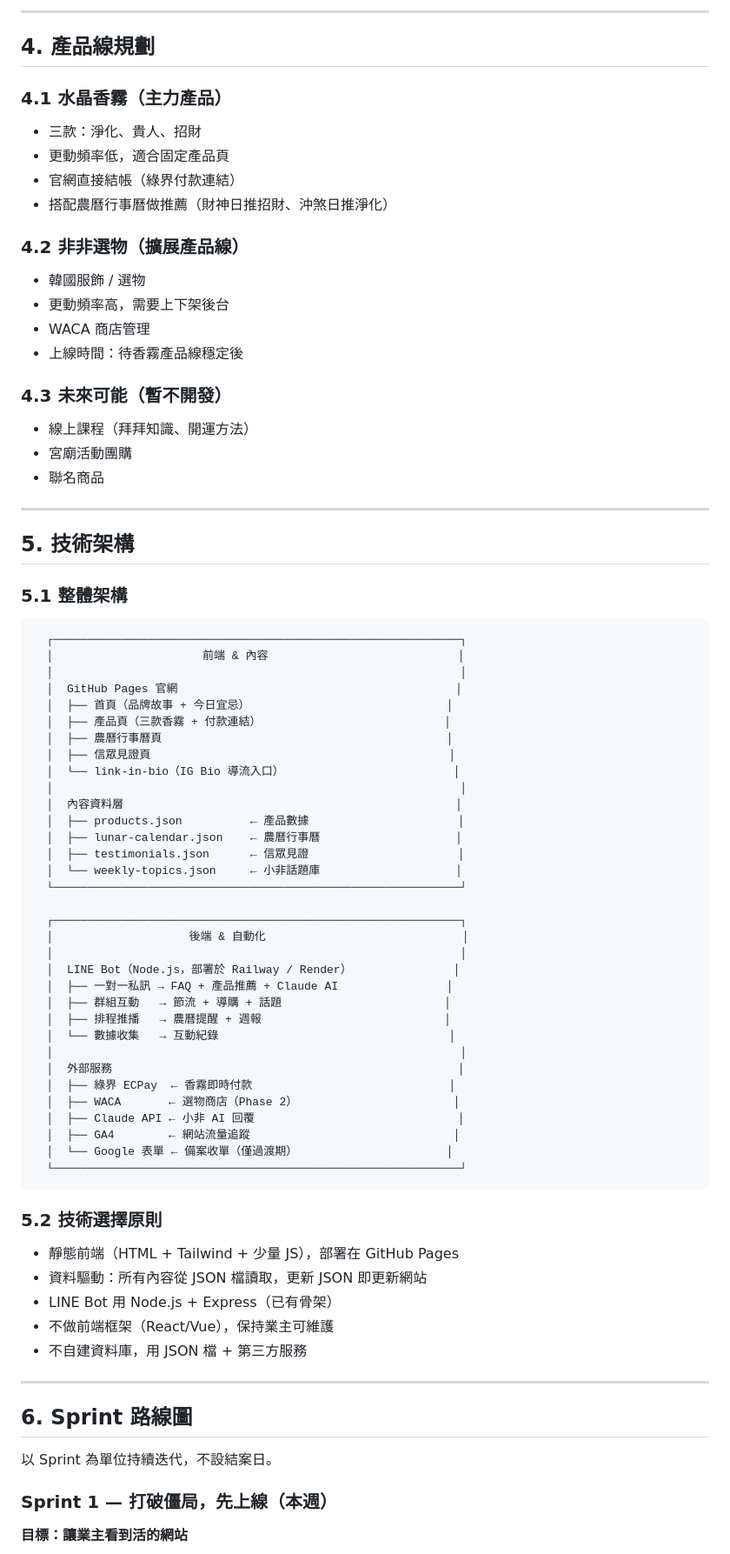
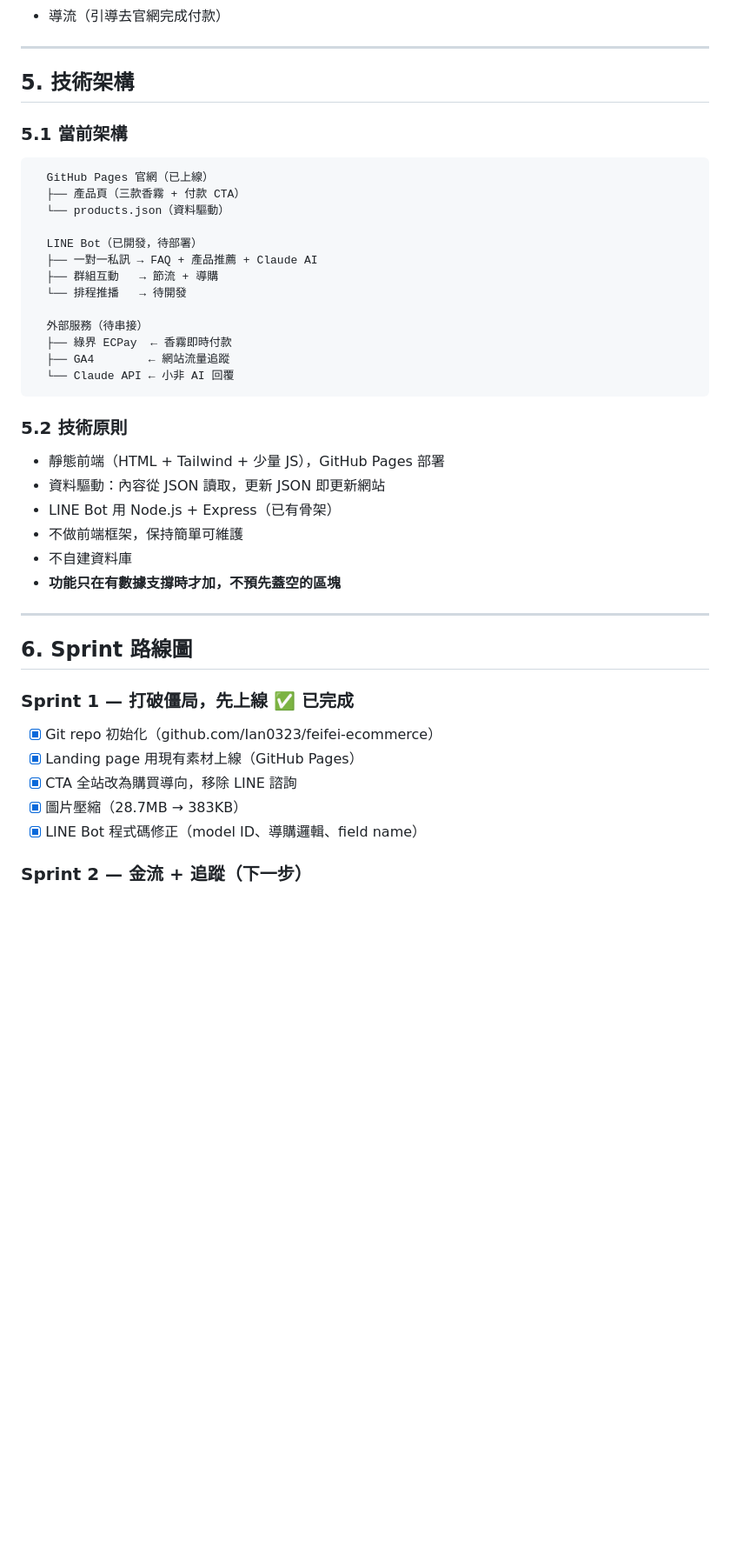
Before and after one commit to Ian0323/feifei-ecommerce, a Markdown page: plan.md, the part around one of its changes. Shown at 87% size. GitHub-like rendering; blank space fills up the shorter version.

````diff
--- a/plan.md
+++ b/plan.md
@@ -118,84 +184,47 @@ LINE **不是訂單入口**。LINE 的角色：
----
-
-## 4. 產品線規劃
-
-### 4.1 水晶香霧（主力產品）
-
-- 三款：淨化、貴人、招財
-- 更動頻率低，適合固定產品頁
-- 官網直接結帳（綠界付款連結）
-- 搭配農曆行事曆做推薦（財神日推招財、沖煞日推淨化）
-
-### 4.2 非非選物（擴展產品線）
-
-- 韓國服飾 / 選物
-- 更動頻率高，需要上下架後台
-- WACA 商店管理
-- 上線時間：待香霧產品線穩定後
-
-### 4.3 未來可能（暫不開發）
-
-- 線上課程（拜拜知識、開運方法）
-- 宮廟活動團購
-- 聯名商品
+- 導流（引導去官網完成付款）
 
 ---
 
 ## 5. 技術架構
 
-### 5.1 整體架構
+### 5.1 當前架構
 
 ```
-  ┌────────────────────────────────────────────────────────────┐
-  │                      前端 & 內容                            │
-  │                                                            │
-  │  GitHub Pages 官網                                         │
-  │  ├── 首頁（品牌故事 + 今日宜忌）                             │
-  │  ├── 產品頁（三款香霧 + 付款連結）                           │
-  │  ├── 農曆行事曆頁                                          │
-  │  ├── 信眾見證頁                                            │
-  │  └── link-in-bio（IG Bio 導流入口）                         │
-  │                                                            │
-  │  內容資料層                                                 │
-  │  ├── products.json          ← 產品數據                      │
-  │  ├── lunar-calendar.json    ← 農曆行事曆                    │
-  │  ├── testimonials.json      ← 信眾見證                      │
-  │  └── weekly-topics.json     ← 小非話題庫                    │
-  └────────────────────────────────────────────────────────────┘
+  GitHub Pages 官網（已上線）
+  ├── 產品頁（三款香霧 + 付款 CTA）
+  └── products.json（資料驅動）
 
-  ┌────────────────────────────────────────────────────────────┐
-  │                    後端 & 自動化                             │
-  │                                                            │
-  │  LINE Bot（Node.js，部署於 Railway / Render）               │
-  │  ├── 一對一私訊 → FAQ + 產品推薦 + Claude AI                │
-  │  ├── 群組互動   → 節流 + 導購 + 話題                        │
-  │  ├── 排程推播   → 農曆提醒 + 週報                           │
-  │  └── 數據收集   → 互動紀錄                                  │
-  │                                                            │
-  │  外部服務                                                   │
-  │  ├── 綠界 ECPay  ← 香霧即時付款                             │
-  │  ├── WACA       ← 選物商店（Phase 2）                       │
-  │  ├── Claude API ← 小非 AI 回覆                              │
-  │  ├── GA4        ← 網站流量追蹤                              │
-  │  └── Google 表單 ← 備案收單（僅過渡期）                      │
-  └────────────────────────────────────────────────────────────┘
+  LINE Bot（已開發，待部署）
+  ├── 一對一私訊 → FAQ + 產品推薦 + Claude AI
+  ├── 群組互動   → 節流 + 導購
+  └── 排程推播   → 待開發
+
+  外部服務（待串接）
+  ├── 綠界 ECPay  ← 香霧即時付款
+  ├── GA4        ← 網站流量追蹤
+  └── Claude API ← 小非 AI 回覆
 ```
 
-### 5.2 技術選擇原則
+### 5.2 技術原則
 
-- 靜態前端（HTML + Tailwind + 少量 JS），部署在 GitHub Pages
-- 資料驅動：所有內容從 JSON 檔讀取，更新 JSON 即更新網站
+- 靜態前端（HTML + Tailwind + 少量 JS），GitHub Pages 部署
+- 資料驅動：內容從 JSON 讀取，更新 JSON 即更新網站
 - LINE Bot 用 Node.js + Express（已有骨架）
-- 不做前端框架（React/Vue），保持業主可維護
-- 不自建資料庫，用 JSON 檔 + 第三方服務
+- 不做前端框架，保持簡單可維護
+- 不自建資料庫
+- **功能只在有數據支撐時才加，不預先蓋空的區塊**
 
 ---
 
 ## 6. Sprint 路線圖
 
-以 Sprint 為單位持續迭代，不設結案日。
+### Sprint 1 — 打破僵局，先上線 ✅ 已完成
 
-### Sprint 1 — 打破僵局，先上線（本週）
+- [x] Git repo 初始化（github.com/Ian0323/feifei-ecommerce）
+- [x] Landing page 用現有素材上線（GitHub Pages）
+- [x] CTA 全站改為購買導向，移除 LINE 諮詢
+- [x] 圖片壓縮（28.7MB → 383KB）
+- [x] LINE Bot 程式碼修正（model ID、導購邏輯、field name）
 
-**目標：讓業主看到活的網站**
+### Sprint 2 — 金流 + 追蹤（下一步）
 
````
Also changed, not shown: other parts of plan.md (+273 -230 lines).
